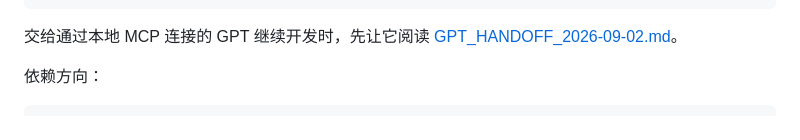
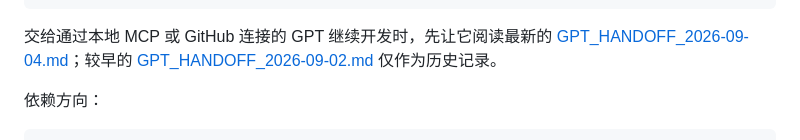
Before and after one commit to ToStardust/NikkiSync, a Markdown page: README.md, the part around the change. Rendered like a GitHub page.

Commit message:
docs: point contributors to current handoff

````diff
--- a/README.md
+++ b/README.md
@@ -32,7 +32,7 @@ NikkiSync/
 └─ tsconfig.base.json
 ```
 
-交给通过本地 MCP 连接的 GPT 继续开发时，先让它阅读 [GPT_HANDOFF_2026-09-02.md](docs/GPT_HANDOFF_2026-09-02.md)。
+交给通过本地 MCP 或 GitHub 连接的 GPT 继续开发时，先让它阅读最新的 [GPT_HANDOFF_2026-09-04.md](docs/GPT_HANDOFF_2026-09-04.md)；较早的 [GPT_HANDOFF_2026-09-02.md](docs/GPT_HANDOFF_2026-09-02.md) 仅作为历史记录。
 
 依赖方向：
 
````
